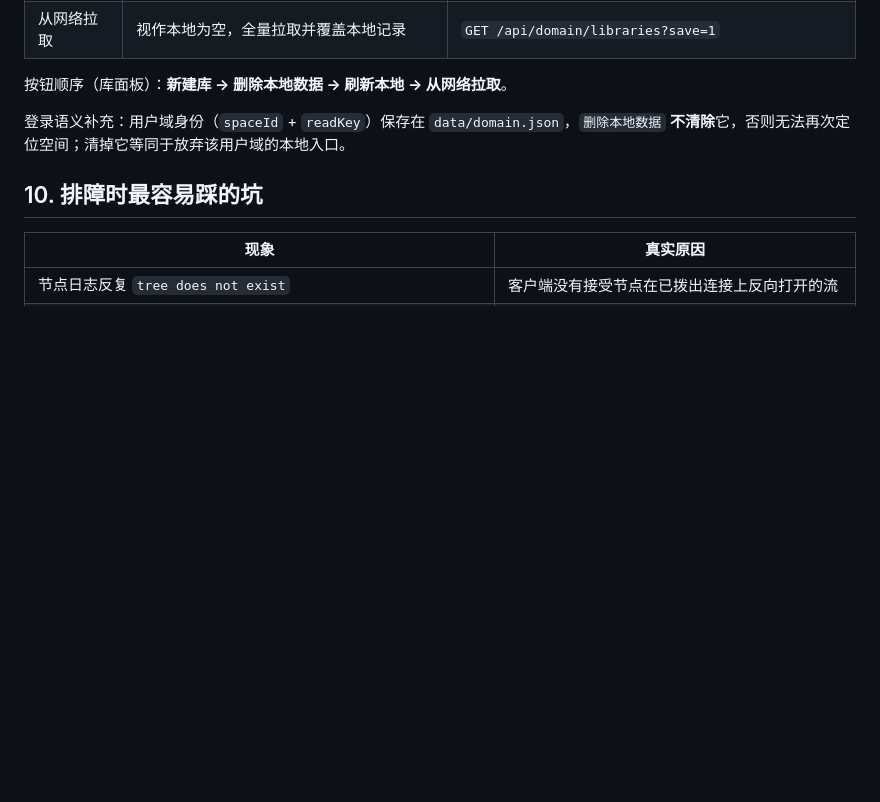
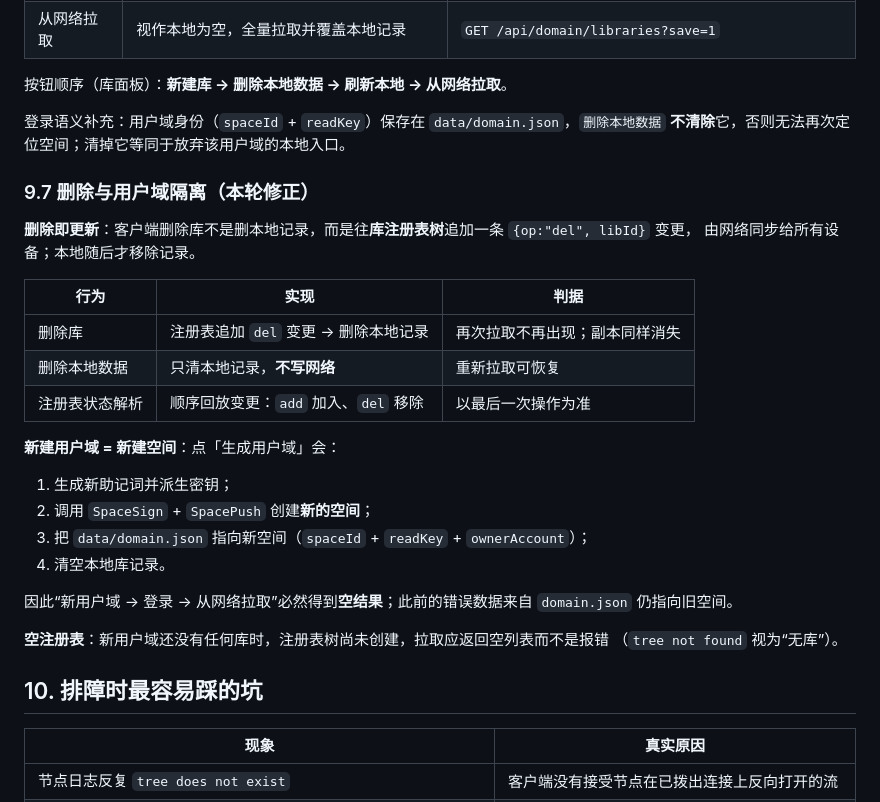
Before and after one commit to raysico/any-sync-learn, a Markdown page: TECH.md, the part around the change. Rendered like a GitHub page; blank space fills up the shorter version.

Commit message:
docs: 补充删除即更新与用户域隔离语义
- 删除库 = 注册表树追加 del 变更（网络同步），本地随后移除
- 新建用户域 = 新建空间并切换 domain.json，清空本地库，保证拉取为空
- 空注册表（tree not found）视为无库，不报错
- 交互契约补充：删除本地数据不写网络，可重新拉取恢复

```diff
--- a/TECH.md
+++ b/TECH.md
@@ -306,6 +306,29 @@ BuilderContent{
 
 登录语义补充：用户域身份（`spaceId` + `readKey`）保存在 `data/domain.json`，`删除本地数据` **不清除**它，否则无法再次定位空间；清掉它等同于放弃该用户域的本地入口。
 
+### 9.7 删除与用户域隔离（本轮修正）
+
+**删除即更新**：客户端删除库不是删本地记录，而是往**库注册表树**追加一条 `{op:"del", libId}` 变更，
+由网络同步给所有设备；本地随后才移除记录。
+
+| 行为 | 实现 | 判据 |
+| --- | --- | --- |
+| 删除库 | 注册表追加 `del` 变更 → 删除本地记录 | 再次拉取不再出现；副本同样消失 |
+| 删除本地数据 | 只清本地记录，**不写网络** | 重新拉取可恢复 |
+| 注册表状态解析 | 顺序回放变更：`add` 加入、`del` 移除 | 以最后一次操作为准 |
+
+**新建用户域 = 新建空间**：点「生成用户域」会：
+
+1. 生成新助记词并派生密钥；
+2. 调用 `SpaceSign` + `SpacePush` 创建**新的空间**；
+3. 把 `data/domain.json` 指向新空间（`spaceId` + `readKey` + `ownerAccount`）；
+4. 清空本地库记录。
+
+因此“新用户域 → 登录 → 从网络拉取”必然得到**空结果**；此前的错误数据来自 `domain.json` 仍指向旧空间。
+
+**空注册表**：新用户域还没有任何库时，注册表树尚未创建，拉取应返回空列表而不是报错
+（`tree not found` 视为“无库”）。
+
 ## 10. 排障时最容易踩的坑
 
 | 现象 | 真实原因 |
```
